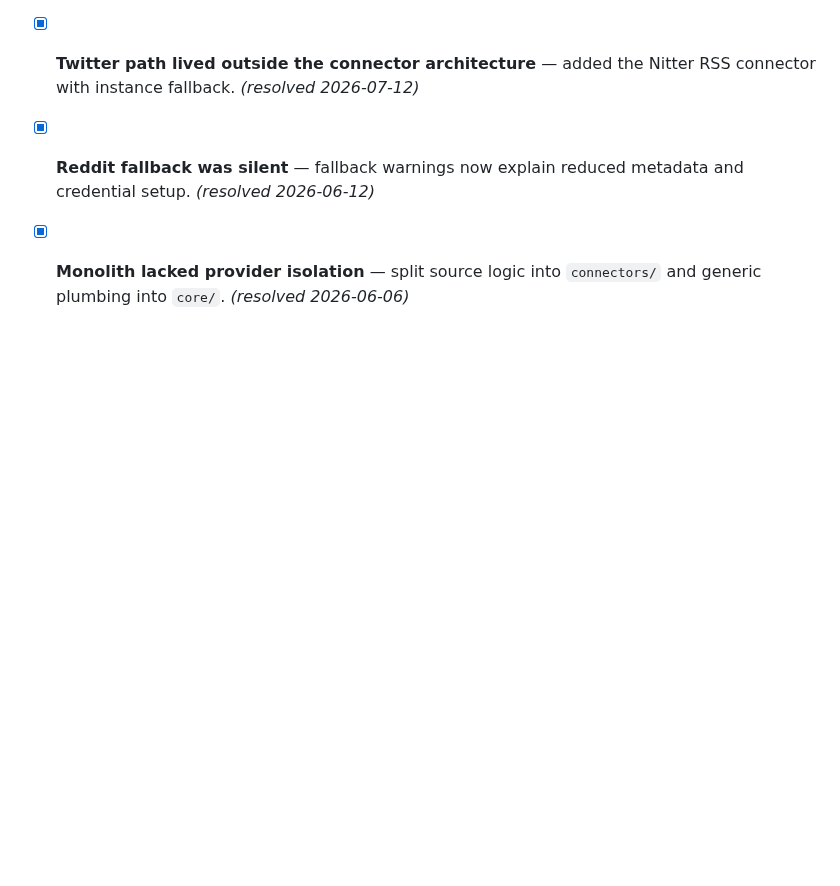
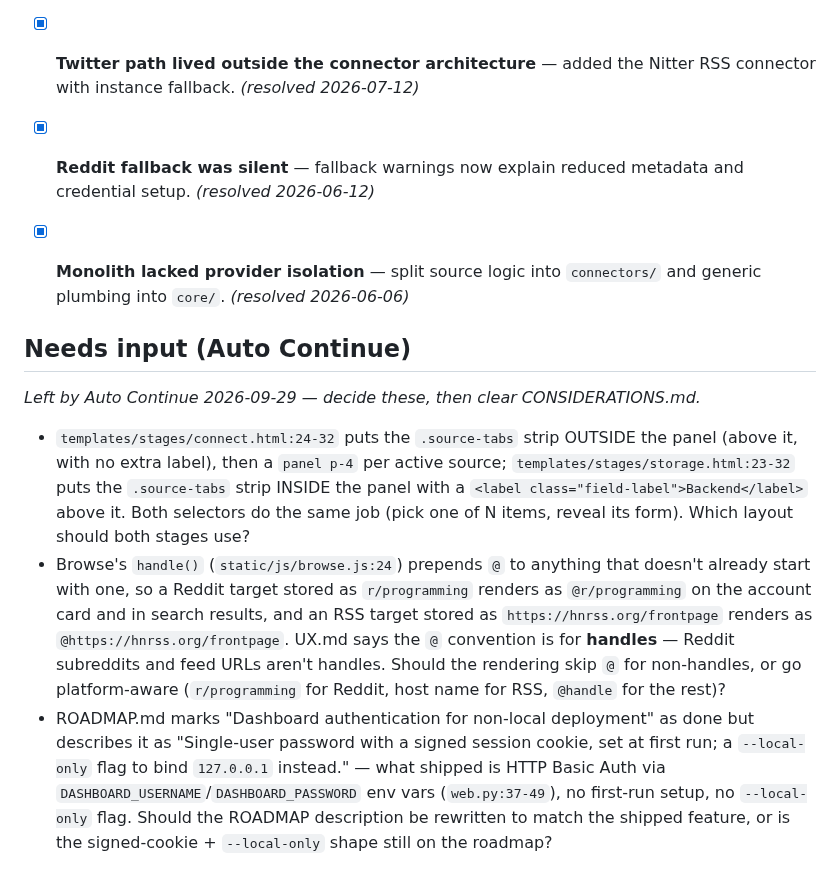
Before and after one commit to StuartJAtkinson/socialMediaArchiver, a Markdown page: ISSUES.md, the part around the change. Rendered like a GitHub page; blank space fills up the shorter version.

Commit message:
docs(meta): checkpoint open questions for manual resume

```diff
--- a/ISSUES.md
+++ b/ISSUES.md
@@ -74,3 +74,9 @@
   metadata and credential setup. *(resolved 2026-06-12)*
 - [x] **Monolith lacked provider isolation** — split source logic into
   `connectors/` and generic plumbing into `core/`. *(resolved 2026-06-06)*
+
+## Needs input (Auto Continue)
+*Left by Auto Continue 2026-09-29 — decide these, then clear CONSIDERATIONS.md.*
+- `templates/stages/connect.html:24-32` puts the `.source-tabs` strip OUTSIDE the panel (above it, with no extra label), then a `panel p-4` per active source; `templates/stages/storage.html:23-32` puts the `.source-tabs` strip INSIDE the panel with a `<label class="field-label">Backend</label>` above it. Both selectors do the same job (pick one of N items, reveal its form). Which layout should both stages use?
+- Browse's `handle()` (`static/js/browse.js:24`) prepends `@` to anything that doesn't already start with one, so a Reddit target stored as `r/programming` renders as `@r/programming` on the account card and in search results, and an RSS target stored as `https://hnrss.org/frontpage` renders as `@https://hnrss.org/frontpage`. UX.md says the `@` convention is for **handles** — Reddit subreddits and feed URLs aren't handles. Should the rendering skip `@` for non-handles, or go platform-aware (`r/programming` for Reddit, host name for RSS, `@handle` for the rest)?
+- ROADMAP.md marks "Dashboard authentication for non-local deployment" as done but describes it as "Single-user password with a signed session cookie, set at first run; a `--local-only` flag to bind `127.0.0.1` instead." — what shipped is HTTP Basic Auth via `DASHBOARD_USERNAME`/`DASHBOARD_PASSWORD` env vars (`web.py:37-49`), no first-run setup, no `--local-only` flag. Should the ROADMAP description be rewritten to match the shipped feature, or is the signed-cookie + `--local-only` shape still on the roadmap?
```
